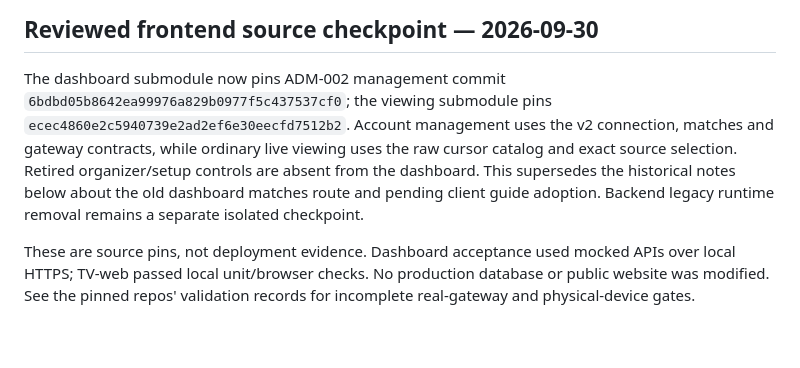
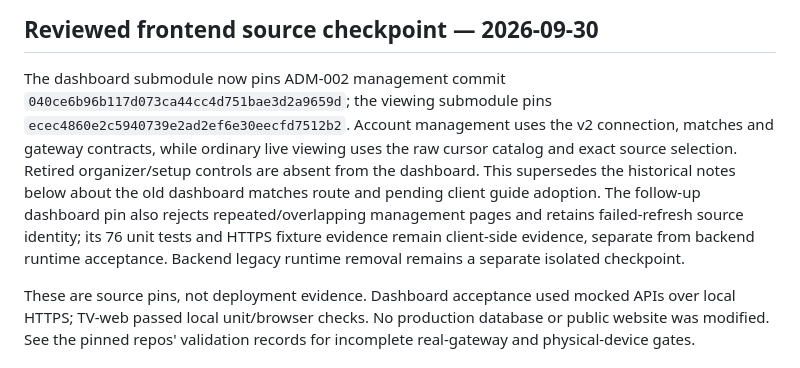
Before and after one commit to viptv-org/backend, a Markdown page: docs/V2_OPERATIONS.md, the part around the change. Rendered like a GitHub page; blank space fills up the shorter version.

Commit message:
Pin reviewed admin cursor guards for engine-free cutover

```diff
--- a/docs/V2_OPERATIONS.md
+++ b/docs/V2_OPERATIONS.md
@@ -14,12 +14,15 @@ playlist swap control is introduced by these endpoints.
 ## Reviewed frontend source checkpoint — 2026-09-30
 
 The dashboard submodule now pins ADM-002 management commit
-`6bdbd05b8642ea99976a829b0977f5c437537cf0`; the viewing submodule pins
+`040ce6b96b117d073ca44cc4d751bae3d2a9659d`; the viewing submodule pins
 `ecec4860e2c5940739e2ad2ef6e30eecfd7512b2`. Account management uses the v2
 connection, matches and gateway contracts, while ordinary live viewing uses
 the raw cursor catalog and exact source selection. Retired organizer/setup
 controls are absent from the dashboard. This supersedes the historical notes
 below about the old dashboard matches route and pending client guide adoption.
+The follow-up dashboard pin also rejects repeated/overlapping management pages
+and retains failed-refresh source identity; its 76 unit tests and HTTPS fixture
+evidence remain client-side evidence, separate from backend runtime acceptance.
 Backend legacy runtime removal remains a separate isolated checkpoint.
 
 These are source pins, not deployment evidence. Dashboard acceptance used
```
